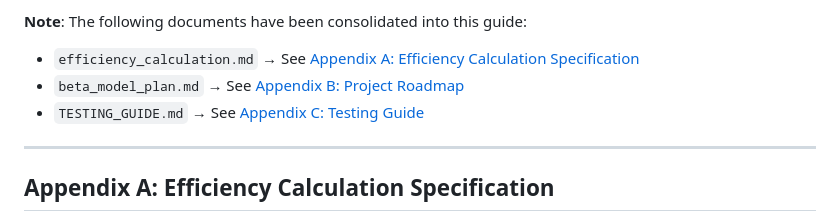
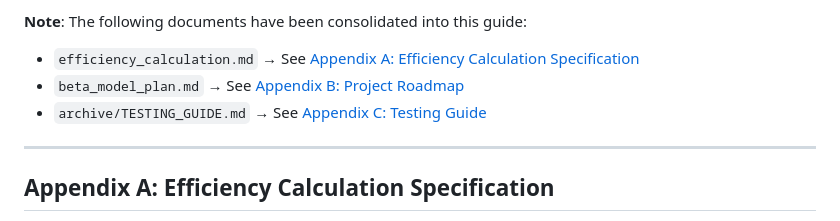
Before and after one commit to harrisonkimdev/6156-capstone-project, a Markdown page: docs/PIPELINE_GUIDE.md, the part around one of its changes. Rendered like a GitHub page.

Commit message:
Update all TESTING_GUIDE.md references to archive path

```diff
--- a/docs/PIPELINE_GUIDE.md
+++ b/docs/PIPELINE_GUIDE.md
@@ -1233,7 +1233,7 @@ See [`IMPLEMENTATION_BACKLOG.md`](IMPLEMENTATION_BACKLOG.md) for detailed roadma
 **Note**: The following documents have been consolidated into this guide:
 - `efficiency_calculation.md` → See [Appendix A: Efficiency Calculation Specification](#appendix-a-efficiency-calculation-specification)
 - `beta_model_plan.md` → See [Appendix B: Project Roadmap](#appendix-b-project-roadmap)
-- `TESTING_GUIDE.md` → See [Appendix C: Testing Guide](#appendix-c-testing-guide)
+- `archive/TESTING_GUIDE.md` → See [Appendix C: Testing Guide](#appendix-c-testing-guide)
 
 ---
 
```
Also changed, not shown: other parts of docs/PIPELINE_GUIDE.md (+1 -1 lines).
